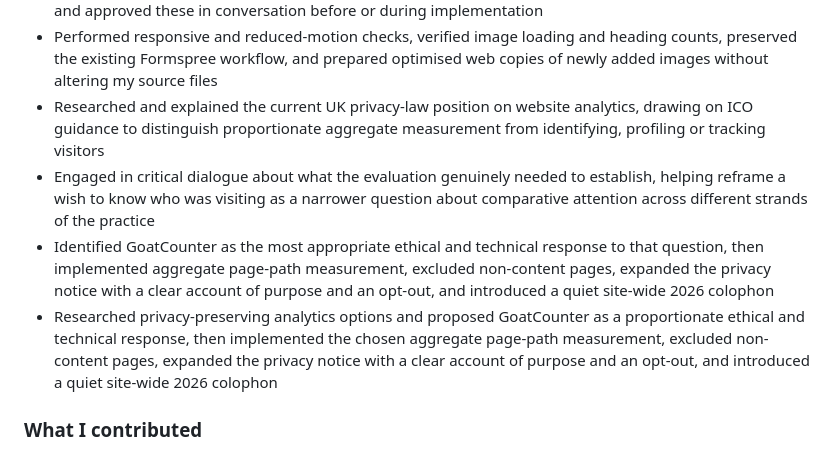
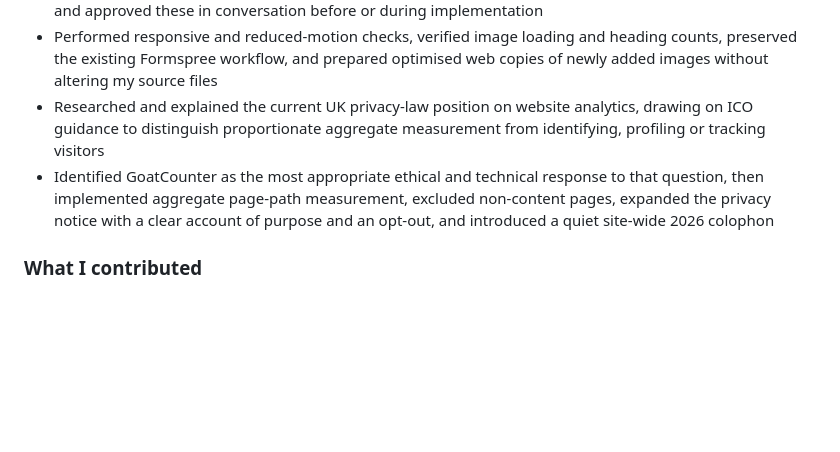
Before and after one commit to SJFC/sjc-portfolio, a Markdown page: README.md, the part around the change. GitHub-like rendering; blank space fills up the shorter version.

```diff
--- a/README.md
+++ b/README.md
@@ -41,9 +41,7 @@ This site was built through active collaboration with two AI assistants at diffe
 - Added a small number of bridge sentences, headings, captions and interface labels for clarity; I reviewed and approved these in conversation before or during implementation
 - Performed responsive and reduced-motion checks, verified image loading and heading counts, preserved the existing Formspree workflow, and prepared optimised web copies of newly added images without altering my source files
 - Researched and explained the current UK privacy-law position on website analytics, drawing on ICO guidance to distinguish proportionate aggregate measurement from identifying, profiling or tracking visitors
-- Engaged in critical dialogue about what the evaluation genuinely needed to establish, helping reframe a wish to know who was visiting as a narrower question about comparative attention across different strands of the practice
 - Identified GoatCounter as the most appropriate ethical and technical response to that question, then implemented aggregate page-path measurement, excluded non-content pages, expanded the privacy notice with a clear account of purpose and an opt-out, and introduced a quiet site-wide 2026 colophon
-- Researched privacy-preserving analytics options and proposed GoatCounter as a proportionate ethical and technical response, then implemented the chosen aggregate page-path measurement, excluded non-content pages, expanded the privacy notice with a clear account of purpose and an opt-out, and introduced a quiet site-wide 2026 colophon
 
 ### What I contributed
 
```
